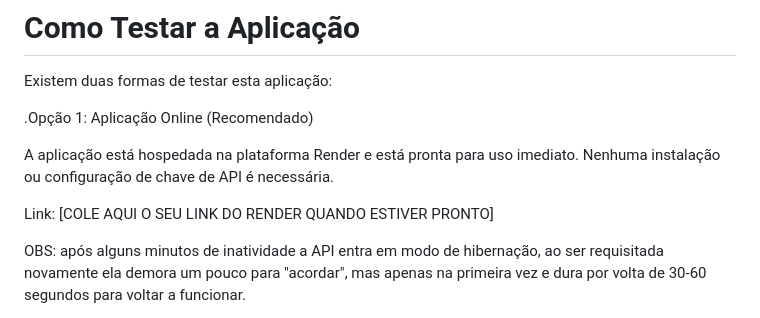
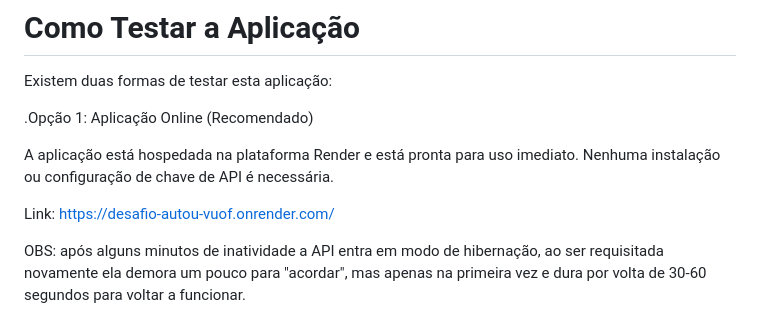
Before and after one commit to dudumartino/DesafioAutoU, a Markdown page: README.md, the part around the change printed below. GitHub-like rendering.

Commit message:
adição do link do projeto hospedado

```diff
--- a/README.md
+++ b/README.md
@@ -64,7 +57,7 @@ Existem duas formas de testar esta aplicação:
 
 A aplicação está hospedada na plataforma Render e está pronta para uso imediato. Nenhuma instalação ou configuração de chave de API é necessária.
 
-Link: [COLE AQUI O SEU LINK DO RENDER QUANDO ESTIVER PRONTO]
+Link: https://desafio-autou-vuof.onrender.com/
 
 OBS: após alguns minutos de inatividade a API entra em modo de hibernação, ao ser requisitada novamente ela demora um pouco para "acordar", mas apenas na primeira vez e dura por volta de 30-60 segundos para voltar a funcionar.
 
```
Also changed, not shown: other parts of README.md (+0 -7 lines).
